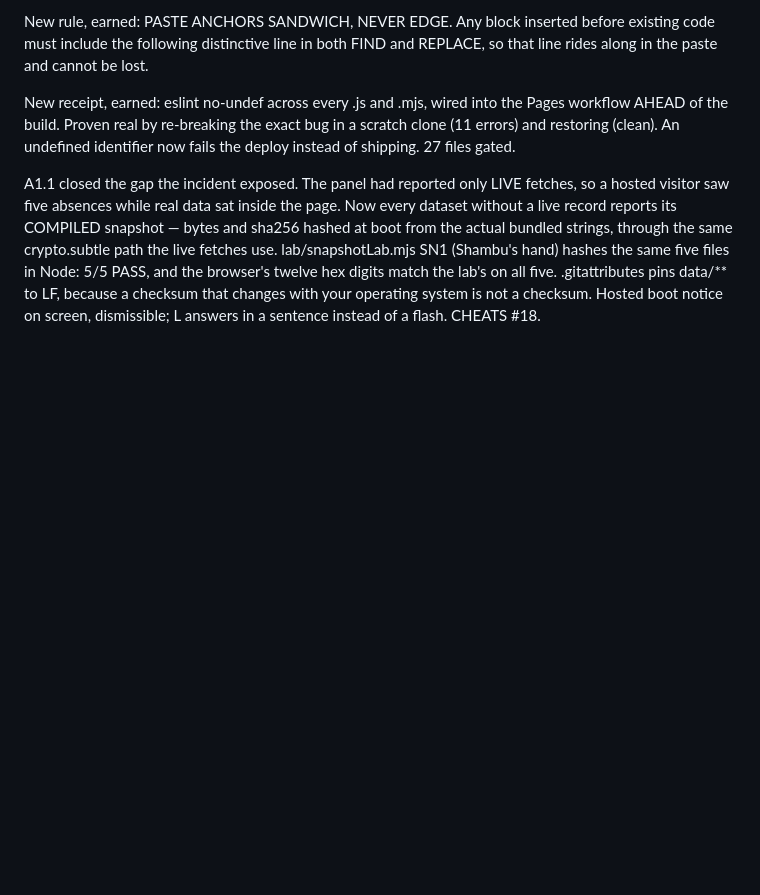
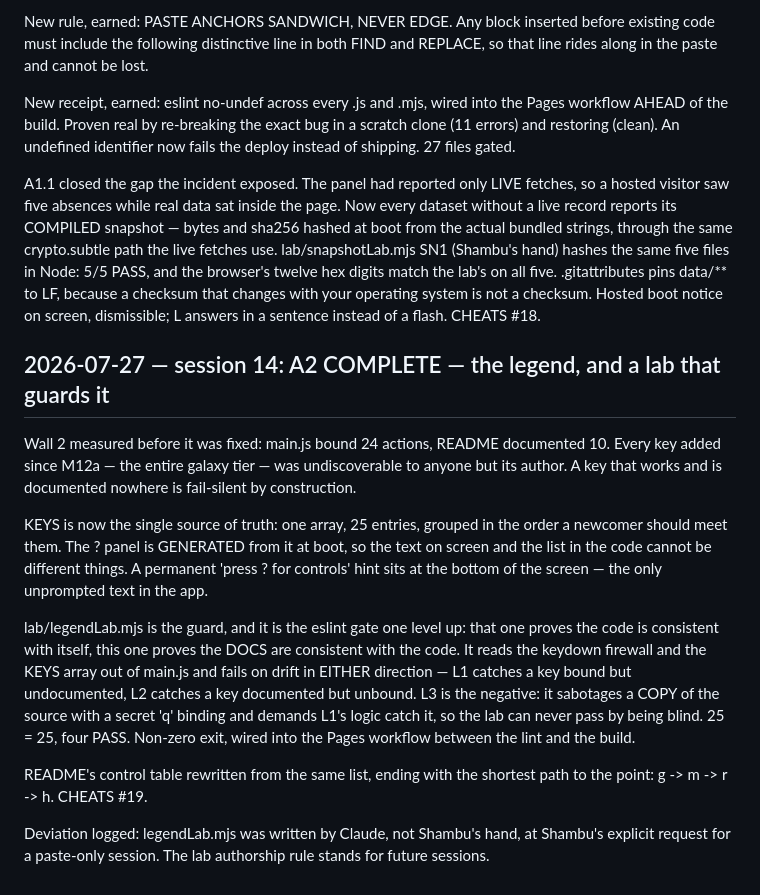
Before and after one commit to shahamby/fabric-of-space, a Markdown page: HANDOFF.md, the part around the change. Drawn GitHub-style; blank space fills up the shorter version.

Commit message:
Doc: Update Handoff and Claude md files. Closing out A.2

```diff
--- a/HANDOFF.md
+++ b/HANDOFF.md
@@ -1085,3 +1085,33 @@ on all five. .gitattributes pins data/** to LF, because a checksum that
 changes with your operating system is not a checksum. Hosted boot
 notice on screen, dismissible; L answers in a sentence instead of a
 flash. CHEATS #18.
+
+## 2026-07-27 — session 14: A2 COMPLETE — the legend, and a lab that guards it
+
+Wall 2 measured before it was fixed: main.js bound 24 actions, README
+documented 10. Every key added since M12a — the entire galaxy tier —
+was undiscoverable to anyone but its author. A key that works and is
+documented nowhere is fail-silent by construction.
+
+KEYS is now the single source of truth: one array, 25 entries, grouped
+in the order a newcomer should meet them. The ? panel is GENERATED from
+it at boot, so the text on screen and the list in the code cannot be
+different things. A permanent 'press ? for controls' hint sits at the
+bottom of the screen — the only unprompted text in the app.
+
+lab/legendLab.mjs is the guard, and it is the eslint gate one level up:
+that one proves the code is consistent with itself, this one proves the
+DOCS are consistent with the code. It reads the keydown firewall and
+the KEYS array out of main.js and fails on drift in EITHER direction —
+L1 catches a key bound but undocumented, L2 catches a key documented
+but unbound. L3 is the negative: it sabotages a COPY of the source with
+a secret 'q' binding and demands L1's logic catch it, so the lab can
+never pass by being blind. 25 = 25, four PASS. Non-zero exit, wired
+into the Pages workflow between the lint and the build.
+
+README's control table rewritten from the same list, ending with the
+shortest path to the point: g -> m -> r -> h. CHEATS #19.
+
+Deviation logged: legendLab.mjs was written by Claude, not Shambu's
+hand, at Shambu's explicit request for a paste-only session. The lab
+authorship rule stands for future sessions.
```
Also changed, not shown: CLAUDE.md (+2 -2 lines).
